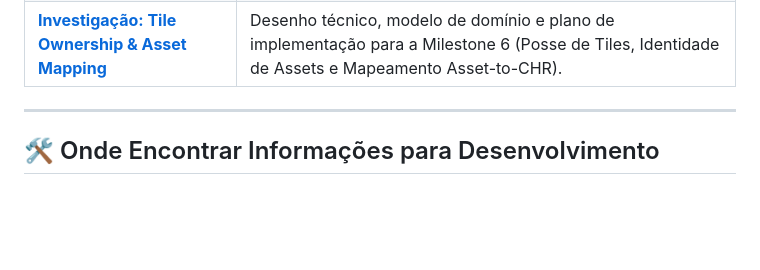
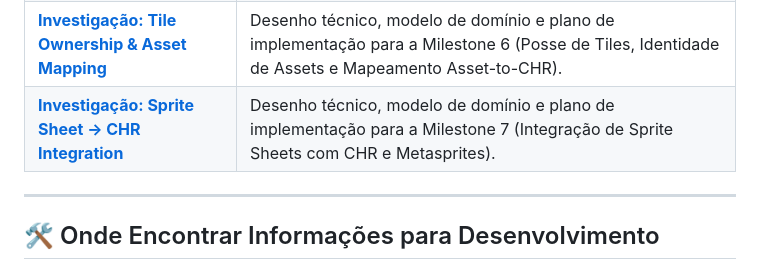
Before and after one commit to Andropovbr/png2chr-studio, a Markdown page: docs/README.md, the part around the change. GitHub-like rendering; blank space fills up the shorter version.

Commit message:
docs: investigate sprite sheet to CHR integration architecture and backlog for Milestone 7

```diff
--- a/docs/README.md
+++ b/docs/README.md
@@ -51,6 +51,7 @@ A documentação técnica detalhada está estruturada nos seguintes tópicos:
 | [**Histórico de Mudanças Técnicas**](./historico/README.md)                                          | Diretório destinado ao registro de decisões arquiteturais, alterações estruturais de formato e notas de migração técnica.                                                          |
 | [**Investigação: CHR Regions & Reservations**](./investigations/chr-regions-reservations.md)         | Desenho técnico, modelo de domínio e plano de implementação para a Milestone 5 (Regiões e Reservas de CHR).                                                                        |
 | [**Investigação: Tile Ownership & Asset Mapping**](./investigations/tile-ownership-asset-mapping.md) | Desenho técnico, modelo de domínio e plano de implementação para a Milestone 6 (Posse de Tiles, Identidade de Assets e Mapeamento Asset-to-CHR).                                   |
+| [**Investigação: Sprite Sheet → CHR Integration**](./investigations/spritesheet-chr-integration.md)  | Desenho técnico, modelo de domínio e plano de implementação para a Milestone 7 (Integração de Sprite Sheets com CHR e Metasprites).                                                |
 
 ---
 
```
Also changed, not shown: docs/arquitetura.md (+16 -0 lines), docs/investigations/spritesheet-chr-integration.md (added, +341 -0 lines).
